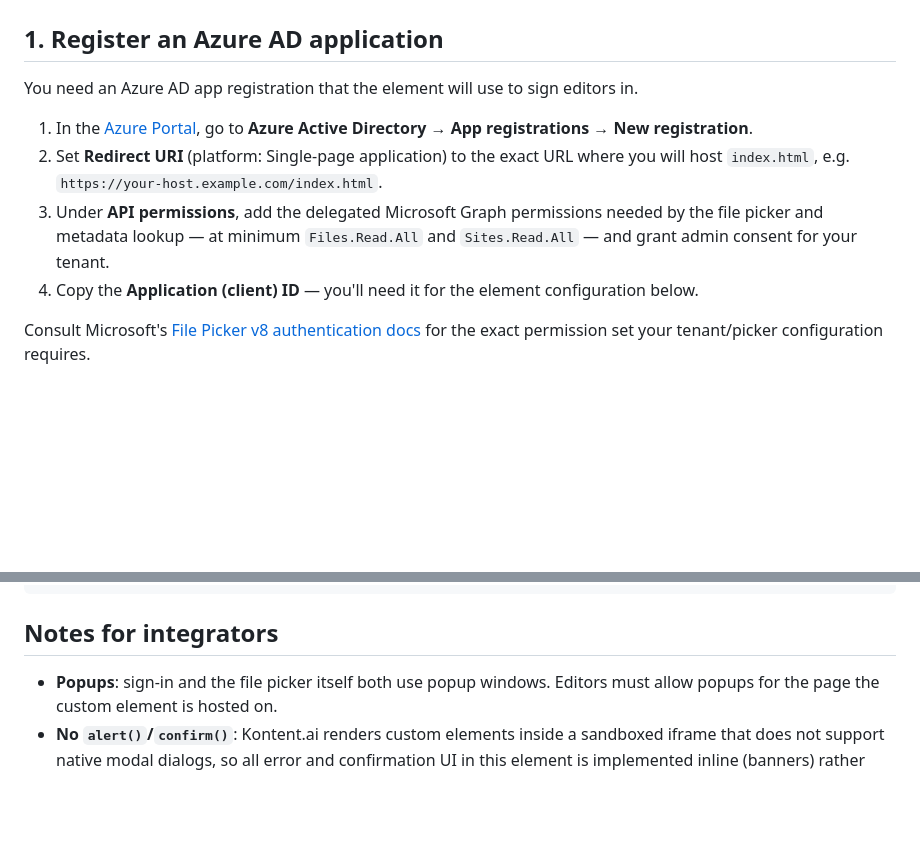
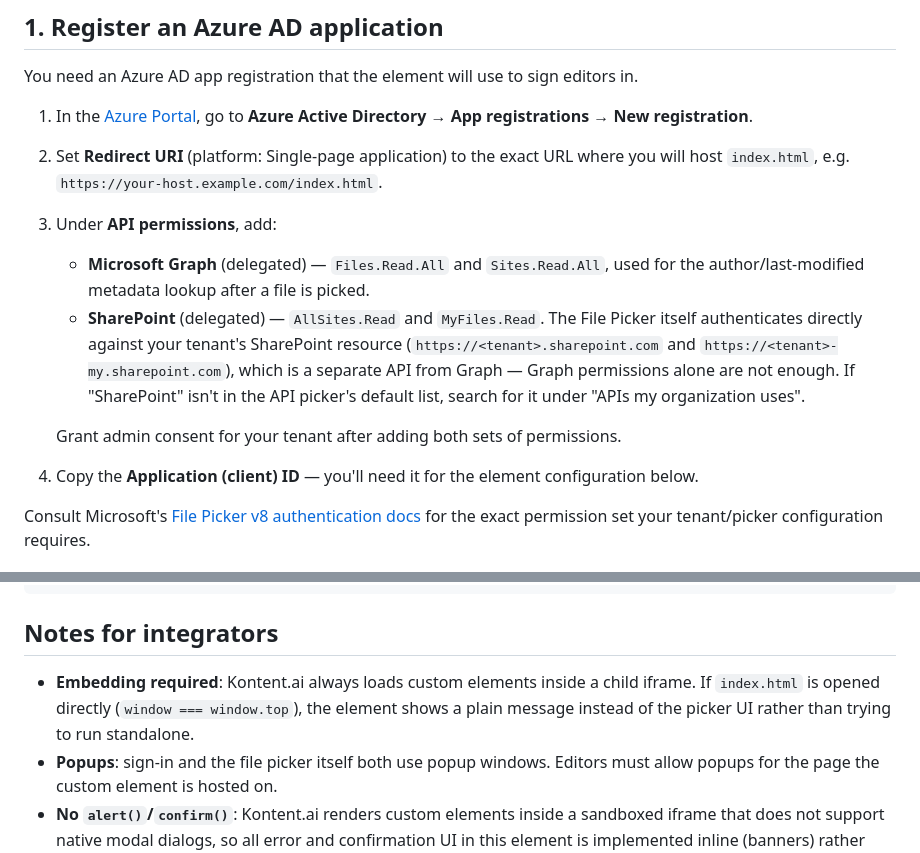
Before and after one commit to kontent-ai-presales-engineering/custom-element-sharepoint-filepicker, a Markdown page: README.md, 2 parts joined by grey strips. Rendered like a GitHub page; blank space fills up the shorter version.

```diff
--- a/README.md
+++ b/README.md
@@ -26,9 +26,16 @@ You need an Azure AD app registration that the element will use to sign editors
    registrations → New registration**.
 2. Set **Redirect URI** (platform: Single-page application) to the exact URL where you will host
    `index.html`, e.g. `https://your-host.example.com/index.html`.
-3. Under **API permissions**, add the delegated Microsoft Graph permissions needed by the file
-   picker and metadata lookup — at minimum `Files.Read.All` and `Sites.Read.All` — and grant admin
-   consent for your tenant.
+3. Under **API permissions**, add:
+   - **Microsoft Graph** (delegated) — `Files.Read.All` and `Sites.Read.All`, used for the
+     author/last-modified metadata lookup after a file is picked.
+   - **SharePoint** (delegated) — `AllSites.Read` and `MyFiles.Read`. The File Picker itself
+     authenticates directly against your tenant's SharePoint resource
+     (`https://<tenant>.sharepoint.com` and `https://<tenant>-my.sharepoint.com`), which is a
+     separate API from Graph — Graph permissions alone are not enough. If "SharePoint" isn't in
+     the API picker's default list, search for it under "APIs my organization uses".
+
+   Grant admin consent for your tenant after adding both sets of permissions.
 4. Copy the **Application (client) ID** — you'll need it for the element configuration below.
 
 Consult Microsoft's [File Picker v8 authentication docs](https://learn.microsoft.com/en-us/onedrive/developer/controls/file-pickers/js-v8/authentication?view=odsp-graph-online)
@@ -100,6 +107,9 @@ The element stores a JSON array on the content item, e.g.:
 
 ## Notes for integrators
 
+- **Embedding required**: Kontent.ai always loads custom elements inside a child iframe. If
+  `index.html` is opened directly (`window === window.top`), the element shows a plain message
+  instead of the picker UI rather than trying to run standalone.
 - **Popups**: sign-in and the file picker itself both use popup windows. Editors must allow popups
   for the page the custom element is hosted on.
 - **No `alert()`/`confirm()`**: Kontent.ai renders custom elements inside a sandboxed iframe that
```
